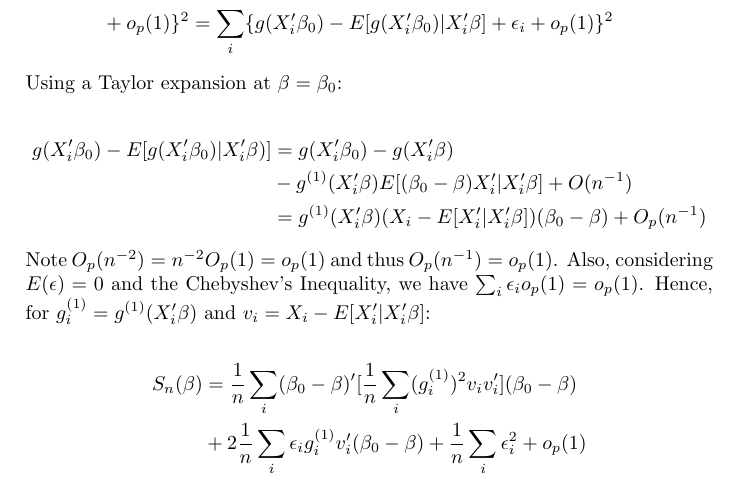
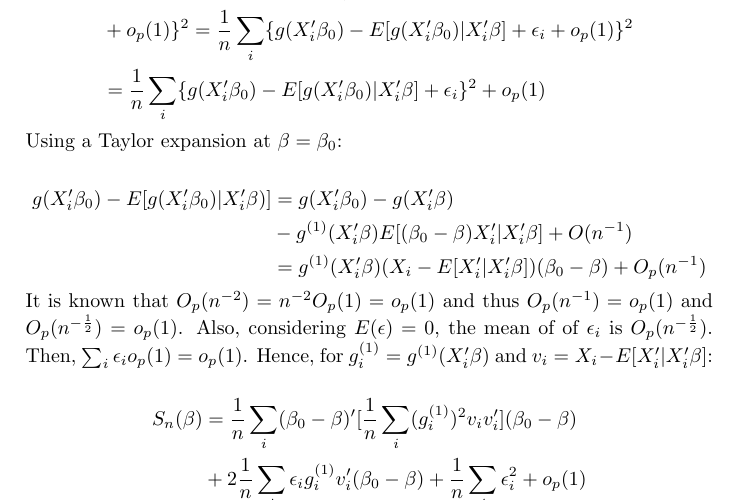
Before and after one commit to lxy5355/SIX, a LaTeX paper (part_1/part_1.tex): part of page 8 of 12, cut so that both start at the same text. Compiled offline with pdfLaTeX; an older LaTeX class or package is replaced by its successor.

Commit message:
further clarification to the proof for theorem 3.1.

```diff
--- a/part_1/part_1.tex
+++ b/part_1/part_1.tex
@@ -287,7 +288,7 @@ g(X_i'\beta_0) - E[g(X_i'\beta_0)|X_i'\beta)] & = g(X_i'\beta_0) - g(X_i'\beta)
 \end{align*}
 
 
-Note $O_p(n^{-2}) = n^{-2}O_p(1) = o_p(1)$ and thus $O_p(n^{-1}) = o_p(1)$. Also, considering $E(\epsilon) = 0$ and the Chebyshev's Inequality, we have $\sum_i\epsilon_io_p(1) = o_p(1)$. Hence, for $g_{i}^{(1)} = g^{(1)}(X_i'\beta)$ and $v_i = X_i - E[X_i'|X_i'\beta]$:
+It is known that $O_p(n^{-2}) = n^{-2}O_p(1) = o_p(1)$ and thus $O_p(n^{-1}) = o_p(1)$ and $O_p(n^{-\frac{1}{2}}) = o_p(1)$. Also, considering $E(\epsilon) = 0$, the mean of of $\epsilon_i$ is $O_p(n^{-\frac{1}{2}})$. Then, $\sum_i\epsilon_io_p(1) = o_p(1)$. Hence, for $g_{i}^{(1)} = g^{(1)}(X_i'\beta)$ and $v_i = X_i - E[X_i'|X_i'\beta]$:
 
 \begin{align*}
 S_{n}(\beta) & = \frac{1}{n}\sum_i (\beta_0 - \beta)'[\frac{1}{n}\sum_i (g_i^{(1)})^2v_iv_i'](\beta_0 - \beta) \\
```
Also changed, not shown: part_1/part_1.tex (3 more changed lines).
